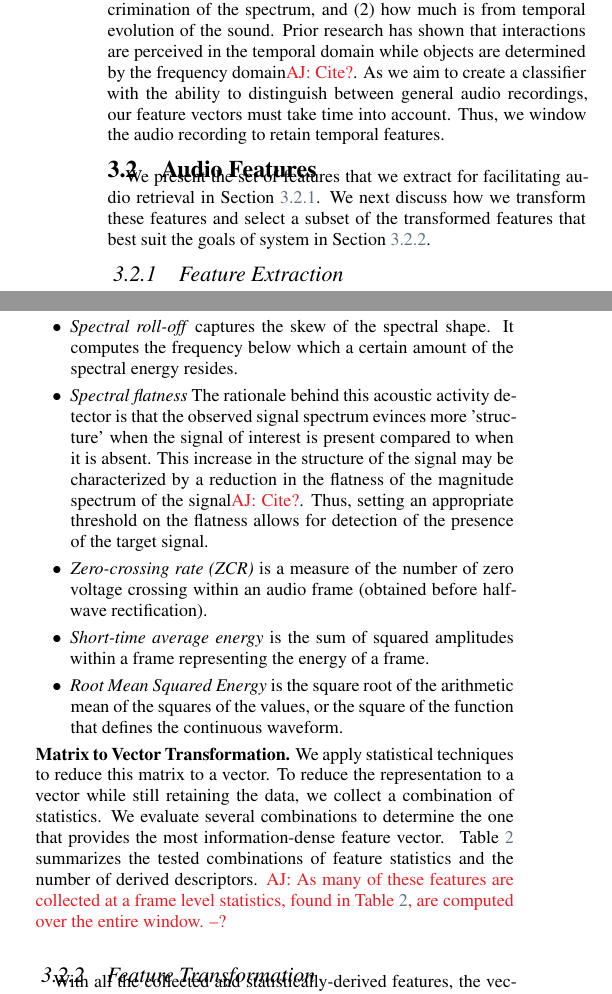
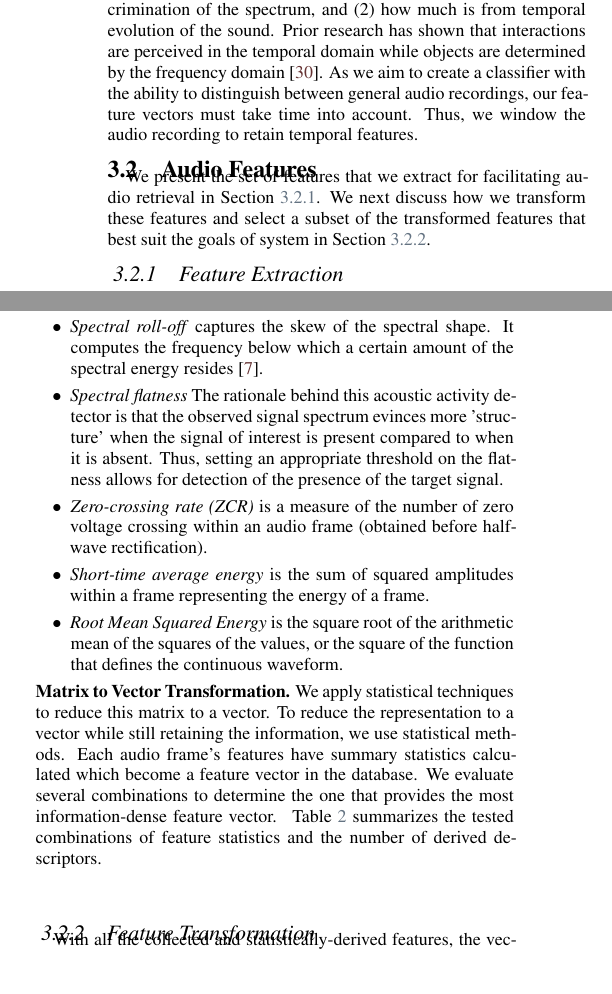
Before and after one commit to logasja/Deep-Audio-Paper, a LaTeX document (proposal.tex, which reads representation.tex): two parts of the columns of page 4 of 13, joined at a grey line, cut so that both start at the same text, the shorter picture padded with empty space. Compiled offline with XeLaTeX.

Commit message:
Updates from Overleaf

```diff
--- a/representation.tex
+++ b/representation.tex
@@ -203,7 +203,7 @@ Two key questions related to discrimination of general auditory events are:
 (2) how much is from temporal evolution of the sound.
 %
 Prior research has shown that interactions are perceived in the temporal domain
-while objects are determined by the frequency domain\AJ{Cite?}.
+while objects are determined by the frequency domain \cite{Vanderveer1980}.
 %
 As we aim to create a classifier with the ability to distinguish between
 general audio recordings, our feature vectors must take time into account.
@@ -286,14 +286,11 @@ distribution.
 
 \item \textit{Spectral roll-off} captures the skew of the spectral shape. It
 computes the frequency below which a certain amount of the spectral energy
-resides.
+resides \cite{Eronen2006}.
 
 \item \textit{Spectral flatness} The rationale behind this acoustic activity
 detector is that the observed signal spectrum evinces more 'structure' when the
 signal of interest is present compared to when it is absent.
-%
-This increase in the structure of the signal may be characterized by a
-reduction in the flatness of the magnitude spectrum of the signal\AJ{Cite?}.
 %
 Thus, setting an appropriate threshold on the flatness allows for detection of
 the presence of the target signal.
@@ -314,8 +311,11 @@ continuous waveform.
 \PP{Matrix to Vector Transformation}
 We apply statistical techniques to reduce this matrix to a vector.
 %
-To reduce the representation to a vector while still retaining the data, we
-collect a combination of statistics.
+To reduce the representation to a vector while still retaining the information,
+we use statistical methods.
+%
+Each audio frame's features have summary statistics calculated which become a
+feature vector in the database.
 %
 We evaluate several combinations to determine the one that provides the most
 information-dense feature vector.
@@ -323,8 +323,6 @@ information-dense feature vector.
 ~\cref{tab:stats} summarizes the tested combinations of feature statistics
 and the number of derived descriptors.
 %
-\AJ{As many of these features are collected at a frame level statistics, found
-in~\cref{tab:stats}, are computed over the entire window. --?}
 
 \subsubsection{Feature Transformation}
 \label{sec:representation::transform}
```
Also changed, not shown: representation.tex (6 more changed lines).
